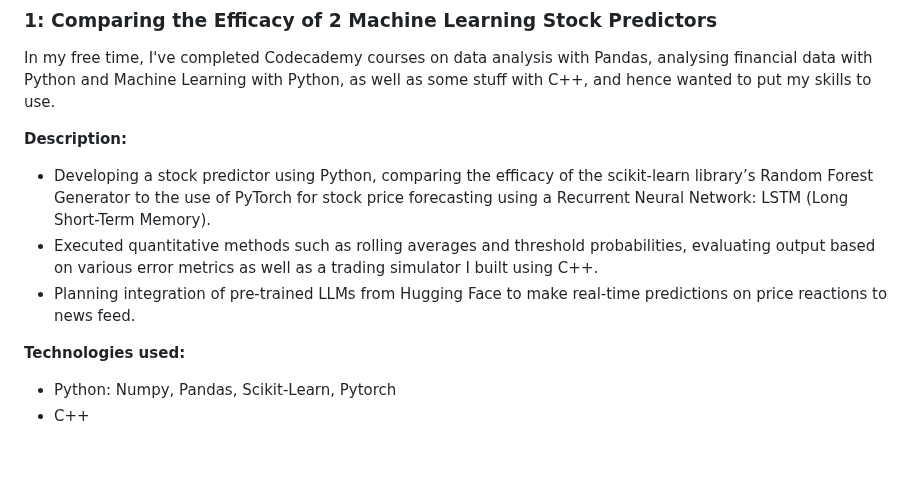
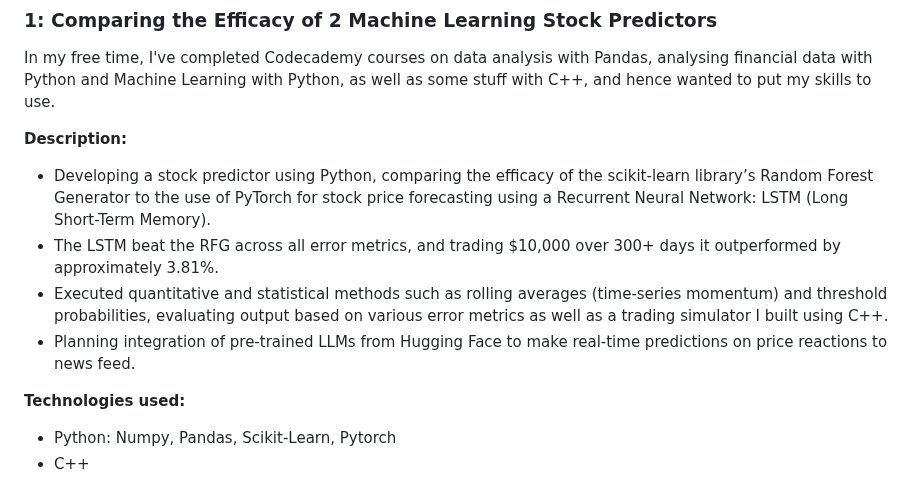
Before and after one commit to Giterally/Giterally.github.io, a Markdown page: README.md, the part around the change. Drawn GitHub-style; blank space fills up the shorter version.

```diff
--- a/README.md
+++ b/README.md
@@ -24,8 +24,10 @@ In my free time, I've completed Codecademy courses on data analysis with Pandas,
 
 **Description:**
 - Developing a stock predictor using Python, comparing the efficacy of the scikit-learn library’s Random Forest Generator to the use of PyTorch for stock price forecasting using a Recurrent Neural Network: LSTM (Long Short-Term Memory).
-- Executed quantitative methods such as rolling averages and threshold probabilities, evaluating output based on various error metrics as well as a trading simulator I built using C++.
+- The LSTM beat the RFG across all error metrics, and trading $10,000 over 300+ days it outperformed by approximately 3.81%.
+- Executed quantitative and statistical methods such as rolling averages (time-series momentum) and threshold probabilities, evaluating output based on various error metrics as well as a trading simulator I built using C++.
 - Planning integration of pre-trained LLMs from Hugging Face to make real-time predictions on price reactions to news feed.
+
 
 **Technologies used:**
 - Python: Numpy, Pandas, Scikit-Learn, Pytorch
```
